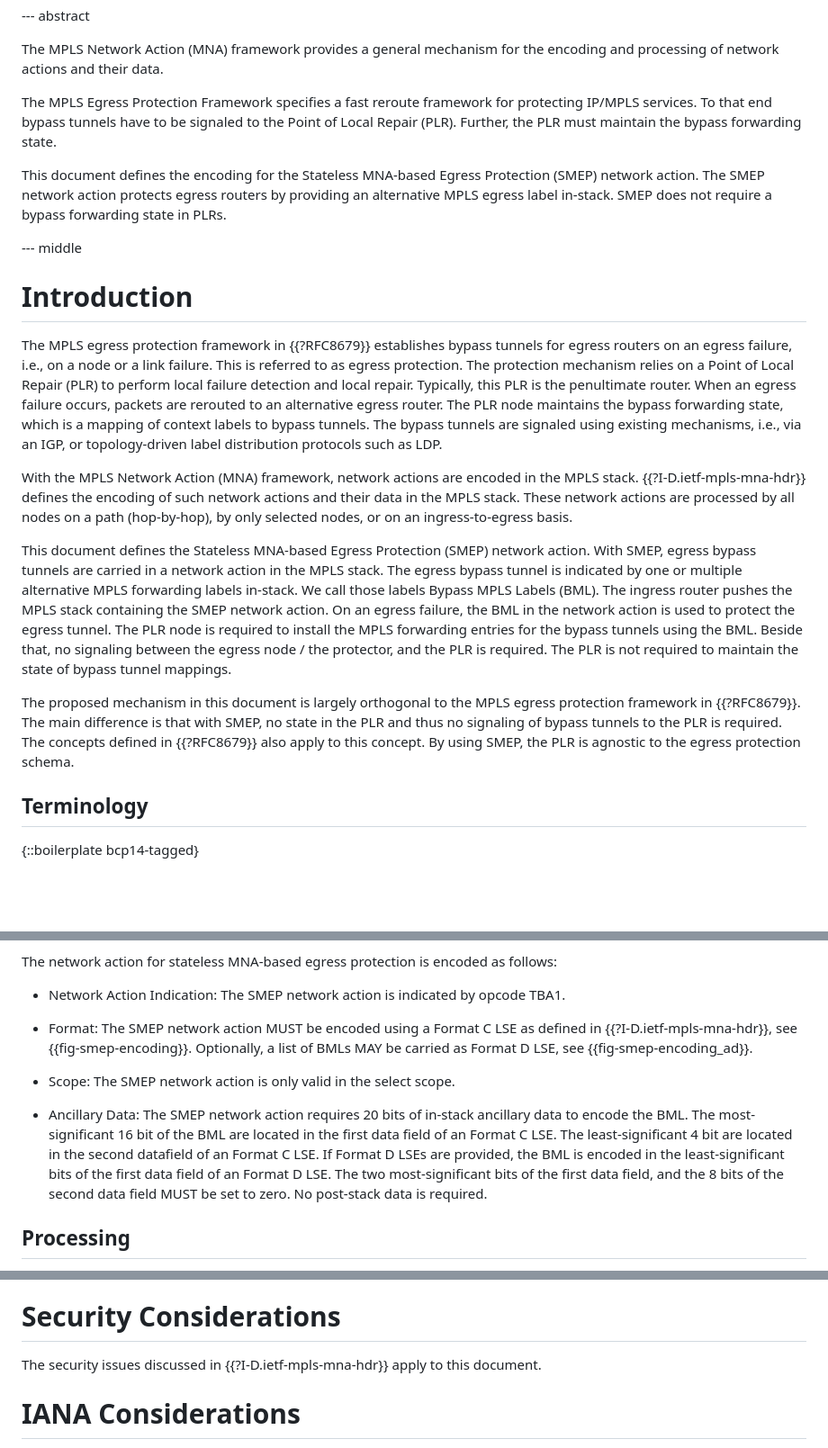
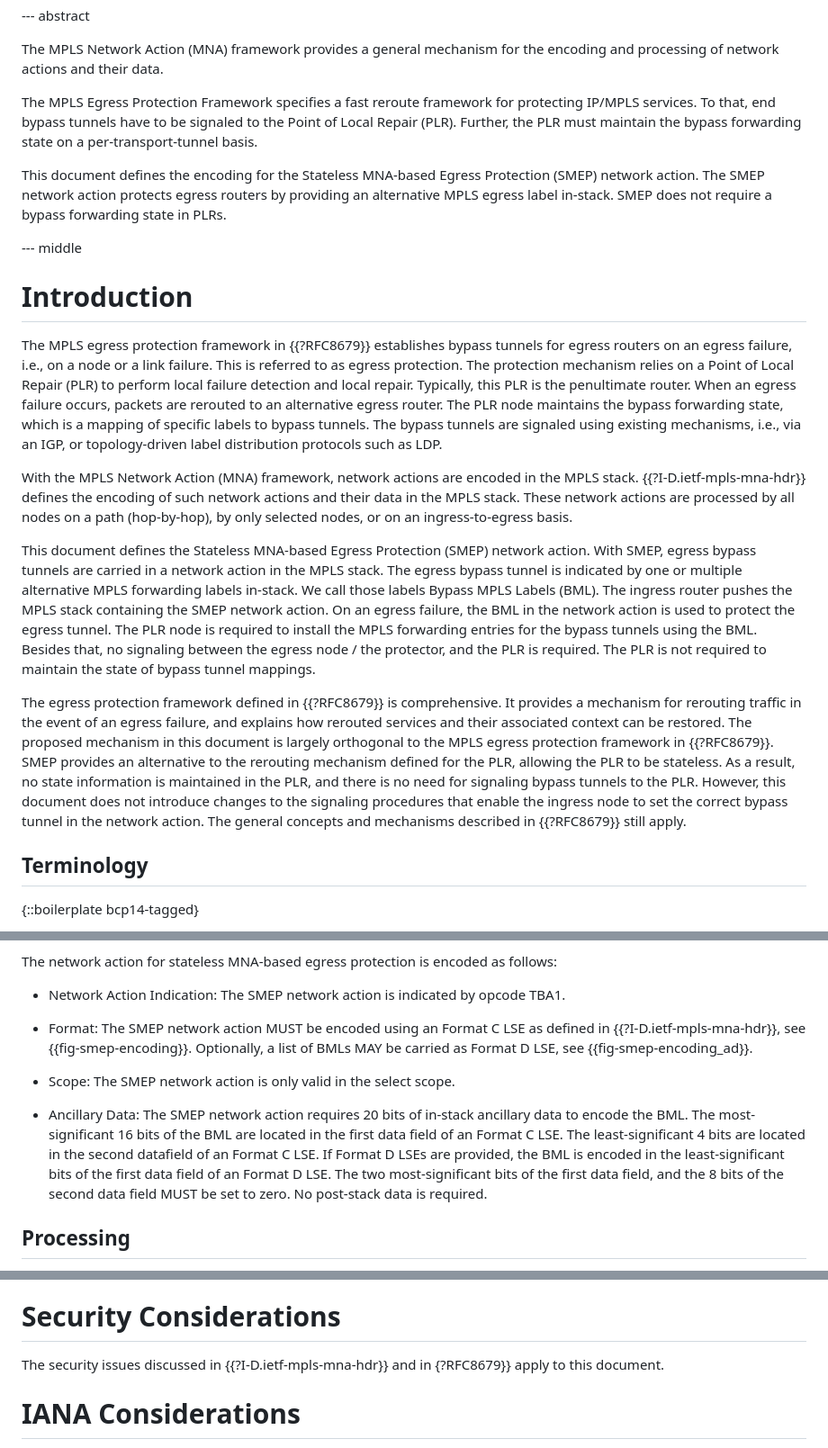
Before and after one commit to uni-tue-kn/mpls-mna-stateless-egress-protection, a Markdown page: draft-ihle-mpls-mna-stateless-egress-protection.md, 3 parts joined by grey strips. Shown: that part at 90% size. Rendered like a GitHub page; blank space fills up the shorter version.

Commit message:
Rephrasing

```diff
--- a/draft-ihle-mpls-mna-stateless-egress-protection.md
+++ b/draft-ihle-mpls-mna-stateless-egress-protection.md
@@ -46,8 +46,8 @@ informative:
 The MPLS Network Action (MNA) framework provides a general mechanism for the encoding and processing of network actions and their data.
 
 The MPLS Egress Protection Framework specifies a fast reroute framework for protecting IP/MPLS services.
-To that end bypass tunnels have to be signaled to the Point of Local Repair (PLR).
-Further, the PLR must maintain the bypass forwarding state.
+To that, end bypass tunnels have to be signaled to the Point of Local Repair (PLR).
+Further, the PLR must maintain the bypass forwarding state on a per-transport-tunnel basis.
 
 This document defines the encoding for the Stateless MNA-based Egress Protection (SMEP) network action.
 The SMEP network action protects egress routers by providing an alternative MPLS egress label in-stack.
@@ -62,7 +62,7 @@ This is referred to as egress protection.
 The protection mechanism relies on a Point of Local Repair (PLR) to perform local failure detection and local repair.
 Typically, this PLR is the penultimate router.
 When an egress failure occurs, packets are rerouted to an alternative egress router.
-The PLR node maintains the bypass forwarding state, which is a mapping of context labels to bypass tunnels.
+The PLR node maintains the bypass forwarding state, which is a mapping of specific labels to bypass tunnels.
 The bypass tunnels are signaled using existing mechanisms, i.e., via an IGP, or topology-driven label distribution protocols such as LDP.
 
 With the MPLS Network Action (MNA) framework, network actions are encoded in the MPLS stack.
@@ -76,13 +76,16 @@ We call those labels Bypass MPLS Labels (BML).
 The ingress router pushes the MPLS stack containing the SMEP network action.
 On an egress failure, the BML in the network action is used to protect the egress tunnel.
 The PLR node is required to install the MPLS forwarding entries for the bypass tunnels using the BML.
-Beside that, no signaling between the egress node / the protector, and the PLR is required.
+Besides that, no signaling between the egress node / the protector, and the PLR is required.
 The PLR is not required to maintain the state of bypass tunnel mappings.
 
+The egress protection framework defined in {{?RFC8679}} is comprehensive.
+It provides a mechanism for rerouting traffic in the event of an egress failure, and explains how rerouted services and their associated context can be restored.
 The proposed mechanism in this document is largely orthogonal to the MPLS egress protection framework in {{?RFC8679}}.
-The main difference is that with SMEP, no state in the PLR and thus no signaling of bypass tunnels to the PLR is required.
-The concepts defined in {{?RFC8679}} also apply to this concept.
-By using SMEP, the PLR is agnostic to the egress protection schema.
+SMEP provides an alternative to the rerouting mechanism defined for the PLR, allowing the PLR to be stateless.
+As a result, no state information is maintained in the PLR, and there is no need for signaling bypass tunnels to the PLR.
+However, this document does not introduce changes to the signaling procedures that enable the ingress node to set the correct bypass tunnel in the network action.
+The general concepts and mechanisms described in {{?RFC8679}} still apply.
 
 ## Terminology
 
@@ -120,11 +123,11 @@ The network action for stateless MNA-based egress protection is encoded as follo
 
 - Network Action Indication: The SMEP network action is indicated by opcode TBA1.
 
-- Format: The SMEP network action MUST be encoded using a Format C LSE as defined in {{?I-D.ietf-mpls-mna-hdr}}, see {{fig-smep-encoding}}. Optionally, a list of BMLs MAY be carried as Format D LSE, see {{fig-smep-encoding_ad}}.
+- Format: The SMEP network action MUST be encoded using an Format C LSE as defined in {{?I-D.ietf-mpls-mna-hdr}}, see {{fig-smep-encoding}}. Optionally, a list of BMLs MAY be carried as Format D LSE, see {{fig-smep-encoding_ad}}.
 
 - Scope: The SMEP network action is only valid in the select scope.
 
-- Ancillary Data: The SMEP network action requires 20 bits of in-stack ancillary data to encode the BML. The most-significant 16 bit of the BML are located in the first data field of an Format C LSE. The least-significant 4 bit are located in the second datafield of an Format C LSE. If Format D LSEs are provided, the BML is encoded in the least-significant bits of the first data field of an Format D LSE. The two most-significant bits of the first data field, and the 8 bits of the second data field MUST be set to zero. No post-stack data is required.
+- Ancillary Data: The SMEP network action requires 20 bits of in-stack ancillary data to encode the BML. The most-significant 16 bits of the BML are located in the first data field of an Format C LSE. The least-significant 4 bits are located in the second datafield of an Format C LSE. If Format D LSEs are provided, the BML is encoded in the least-significant bits of the first data field of an Format D LSE. The two most-significant bits of the first data field, and the 8 bits of the second data field MUST be set to zero. No post-stack data is required.
 
 ## Processing
 
@@ -169,7 +172,7 @@ The label stack after SMEP is applied is shown in {{fig-example1_stack2}}.
 
 # Security Considerations
 
-The security issues discussed in {{?I-D.ietf-mpls-mna-hdr}} apply to this document.
+The security issues discussed in {{?I-D.ietf-mpls-mna-hdr}} and in {?RFC8679}} apply to this document.
 
 
 # IANA Considerations
```
